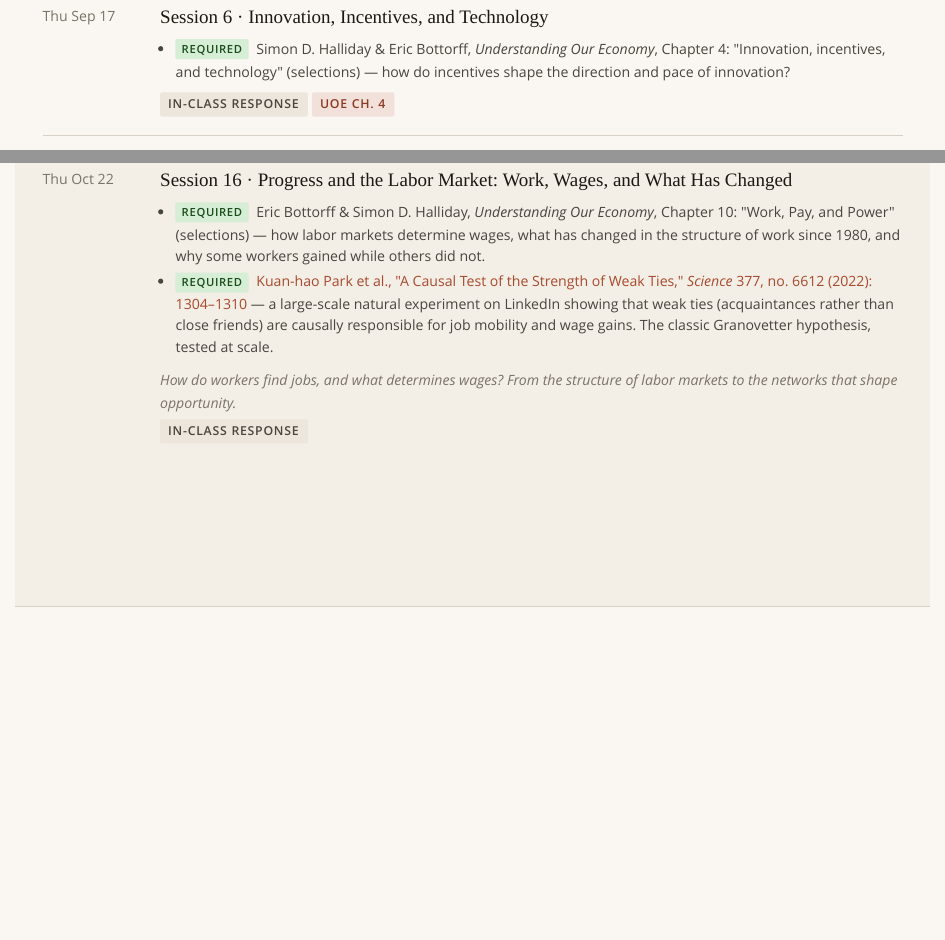
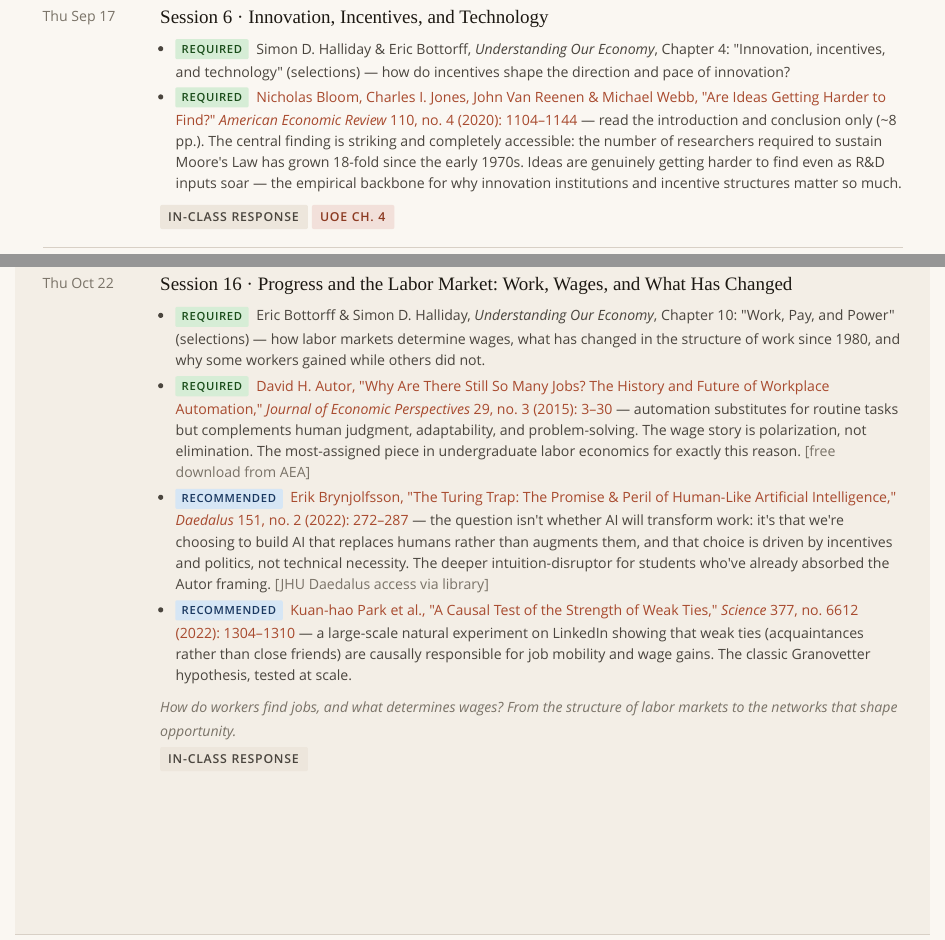
Before and after one commit to simondhalliday/progress-fys, a Quarto document (syllabus.qmd): the page in a window 1100 px wide, from 4390 px down, and a second part further down, joined at a grey line. Rendered offline with R 4.5, knitr and Pandoc in place of Quarto, with nearby package versions.

Commit message:
S6/S16: add Bloom et al., Autor, Brynjolfsson; demote Park et al.; remove zenscroll

```diff
--- a/syllabus.qmd
+++ b/syllabus.qmd
@@ -231,6 +231,7 @@ description: "Syllabus — FYS: Progress"
           <div class="session-row__meta">
             <ul class="reading-list">
               <li><span class="tag tag--required">Required</span> Simon D. Halliday &amp; Eric Bottorff, <em>Understanding Our Economy</em>, Chapter 4: "Innovation, incentives, and technology" (selections) — how do incentives shape the direction and pace of innovation?</li>
+              <li><span class="tag tag--required">Required</span> <a href="https://www.aeaweb.org/articles?id=10.1257/aer.20180338" target="_blank" rel="noopener">Nicholas Bloom, Charles I. Jones, John Van Reenen &amp; Michael Webb, "Are Ideas Getting Harder to Find?" <em>American Economic Review</em> 110, no. 4 (2020): 1104–1144</a> — read the introduction and conclusion only (~8 pp.). The central finding is striking and completely accessible: the number of researchers required to sustain Moore's Law has grown 18-fold since the early 1970s. Ideas are genuinely getting harder to find even as R&amp;D inputs soar — the empirical backbone for why innovation institutions and incentive structures matter so much.</li>
             </ul>
           </div>
           <div class="session-row__tags"><span class="tag">In-class response</span><span class="tag tag--accent">UOE Ch. 4</span></div>
@@ -385,7 +386,9 @@ description: "Syllabus — FYS: Progress"
           <div class="session-row__meta">
             <ul class="reading-list">
               <li><span class="tag tag--required">Required</span> Eric Bottorff &amp; Simon D. Halliday, <em>Understanding Our Economy</em>, Chapter 10: "Work, Pay, and Power" (selections) — how labor markets determine wages, what has changed in the structure of work since 1980, and why some workers gained while others did not.</li>
-              <li><span class="tag tag--required">Required</span> <a href="https://doi.org/10.1126/science.abl4476" target="_blank" rel="noopener">Kuan-hao Park et al., "A Causal Test of the Strength of Weak Ties," <em>Science</em> 377, no. 6612 (2022): 1304–1310</a> — a large-scale natural experiment on LinkedIn showing that weak ties (acquaintances rather than close friends) are causally responsible for job mobility and wage gains. The classic Granovetter hypothesis, tested at scale.</li>
+              <li><span class="tag tag--required">Required</span> <a href="https://www.aeaweb.org/articles?id=10.1257/jep.29.3.3" target="_blank" rel="noopener">David H. Autor, "Why Are There Still So Many Jobs? The History and Future of Workplace Automation," <em>Journal of Economic Perspectives</em> 29, no. 3 (2015): 3–30</a> — automation substitutes for routine tasks but complements human judgment, adaptability, and problem-solving. The wage story is polarization, not elimination. The most-assigned piece in undergraduate labor economics for exactly this reason. <span style="color:var(--ink-light);">[free download from AEA]</span></li>
+              <li><span class="tag tag--recommended">Recommended</span> <a href="https://doi.org/10.1162/daed_a_01915" target="_blank" rel="noopener">Erik Brynjolfsson, "The Turing Trap: The Promise &amp; Peril of Human-Like Artificial Intelligence," <em>Daedalus</em> 151, no. 2 (2022): 272–287</a> — the question isn't whether AI will transform work: it's that we're choosing to build AI that replaces humans rather than augments them, and that choice is driven by incentives and politics, not technical necessity. The deeper intuition-disruptor for students who've already absorbed the Autor framing. <span style="color:var(--ink-light);">[JHU Daedalus access via library]</span></li>
+              <li><span class="tag tag--recommended">Recommended</span> <a href="https://doi.org/10.1126/science.abl4476" target="_blank" rel="noopener">Kuan-hao Park et al., "A Causal Test of the Strength of Weak Ties," <em>Science</em> 377, no. 6612 (2022): 1304–1310</a> — a large-scale natural experiment on LinkedIn showing that weak ties (acquaintances rather than close friends) are causally responsible for job mobility and wage gains. The classic Granovetter hypothesis, tested at scale.</li>
             </ul>
             <p class="reading-note">How do workers find jobs, and what determines wages? From the structure of labor markets to the networks that shape opportunity.</p>
           </div>
```
Also changed, not shown: docs/search.json, 7 other files.
